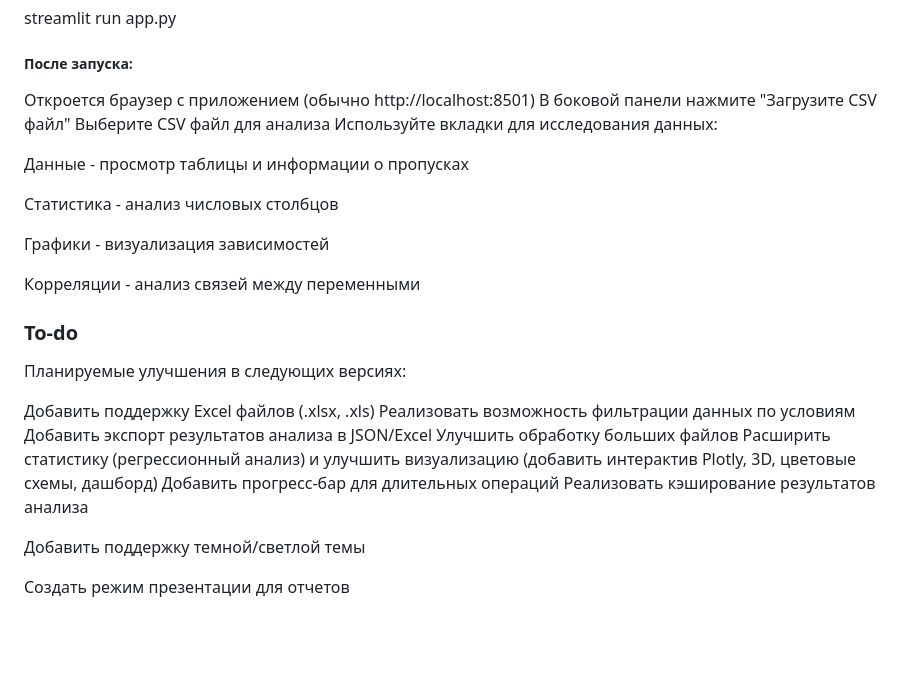
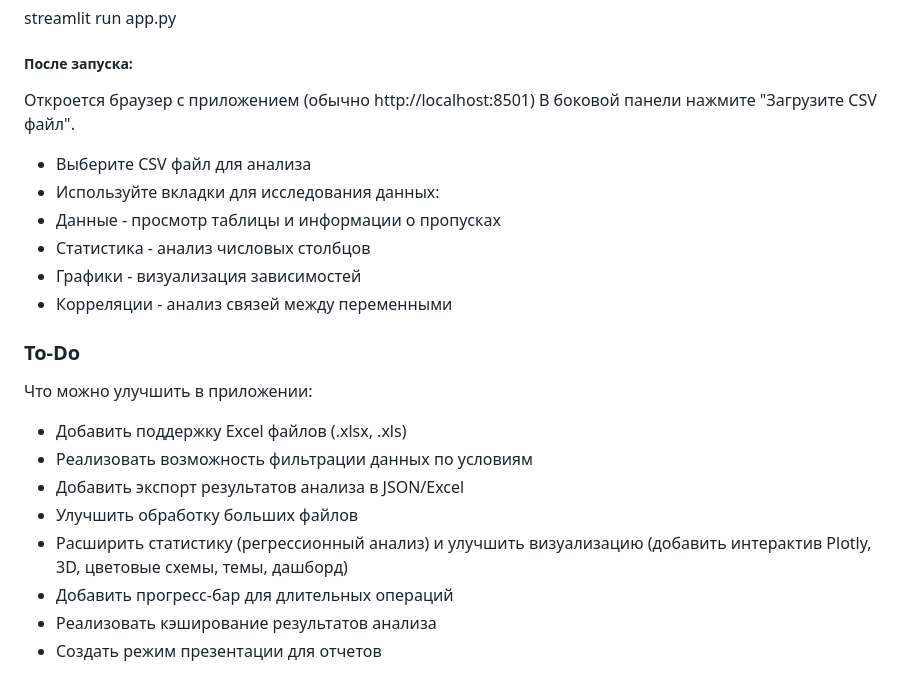
Before and after one commit to sergio2883/sf_data_science, a Markdown page: PY_31_CSV/README.md, the part around the change. Rendered like a GitHub page; blank space fills up the shorter version.

```diff
--- a/PY_31_CSV/README.md
+++ b/PY_31_CSV/README.md
@@ -52,29 +52,23 @@ streamlit run app.py
 
 ##### После запуска:
 Откроется браузер с приложением (обычно http://localhost:8501)
-В боковой панели нажмите "Загрузите CSV файл"
-Выберите CSV файл для анализа
-Используйте вкладки для исследования данных:
+В боковой панели нажмите "Загрузите CSV файл".
 
-Данные - просмотр таблицы и информации о пропусках
+- Выберите CSV файл для анализа
+- Используйте вкладки для исследования данных:
+- Данные - просмотр таблицы и информации о пропусках
+- Статистика - анализ числовых столбцов
+- Графики - визуализация зависимостей
+- Корреляции - анализ связей между переменными
 
-Статистика - анализ числовых столбцов
+### To-Do
+Что можно улучшить в приложении:
 
-Графики - визуализация зависимостей
-
-Корреляции - анализ связей между переменными
-
-### To-do
-Планируемые улучшения в следующих версиях:
-
-Добавить поддержку Excel файлов (.xlsx, .xls)
-Реализовать возможность фильтрации данных по условиям
-Добавить экспорт результатов анализа в JSON/Excel
-Улучшить обработку больших файлов
-Расширить статистику (регрессионный анализ) и улучшить визуализацию (добавить интерактив Plotly, 3D, цветовые схемы, дашборд)
-Добавить прогресс-бар для длительных операций
-Реализовать кэширование результатов анализа
-
-Добавить поддержку темной/светлой темы
-
-Создать режим презентации для отчетов
+- Добавить поддержку Excel файлов (.xlsx, .xls)
+- Реализовать возможность фильтрации данных по условиям
+- Добавить экспорт результатов анализа в JSON/Excel
+- Улучшить обработку больших файлов
+- Расширить статистику (регрессионный анализ) и улучшить визуализацию (добавить интерактив Plotly, 3D, цветовые схемы, темы, дашборд)
+- Добавить прогресс-бар для длительных операций
+- Реализовать кэширование результатов анализа
+- Создать режим презентации для отчетов
```
